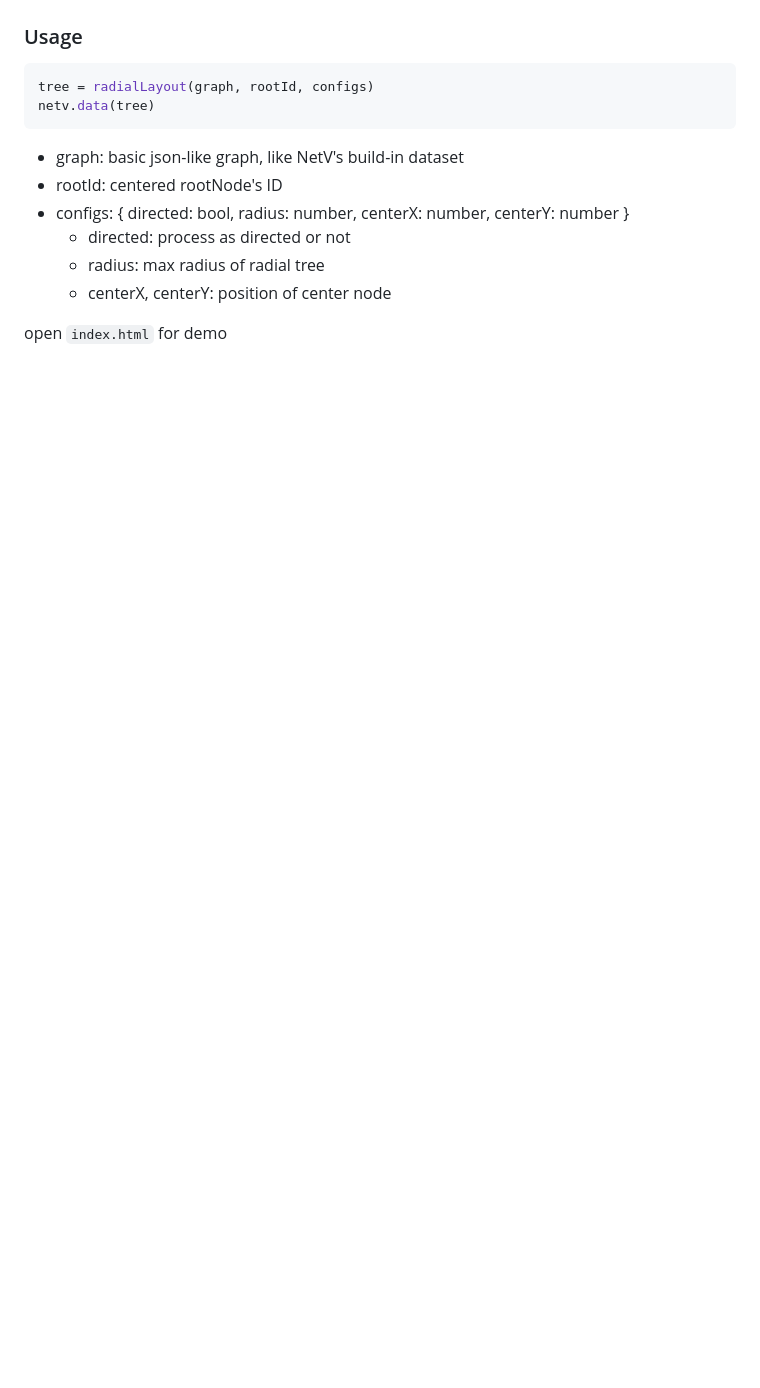
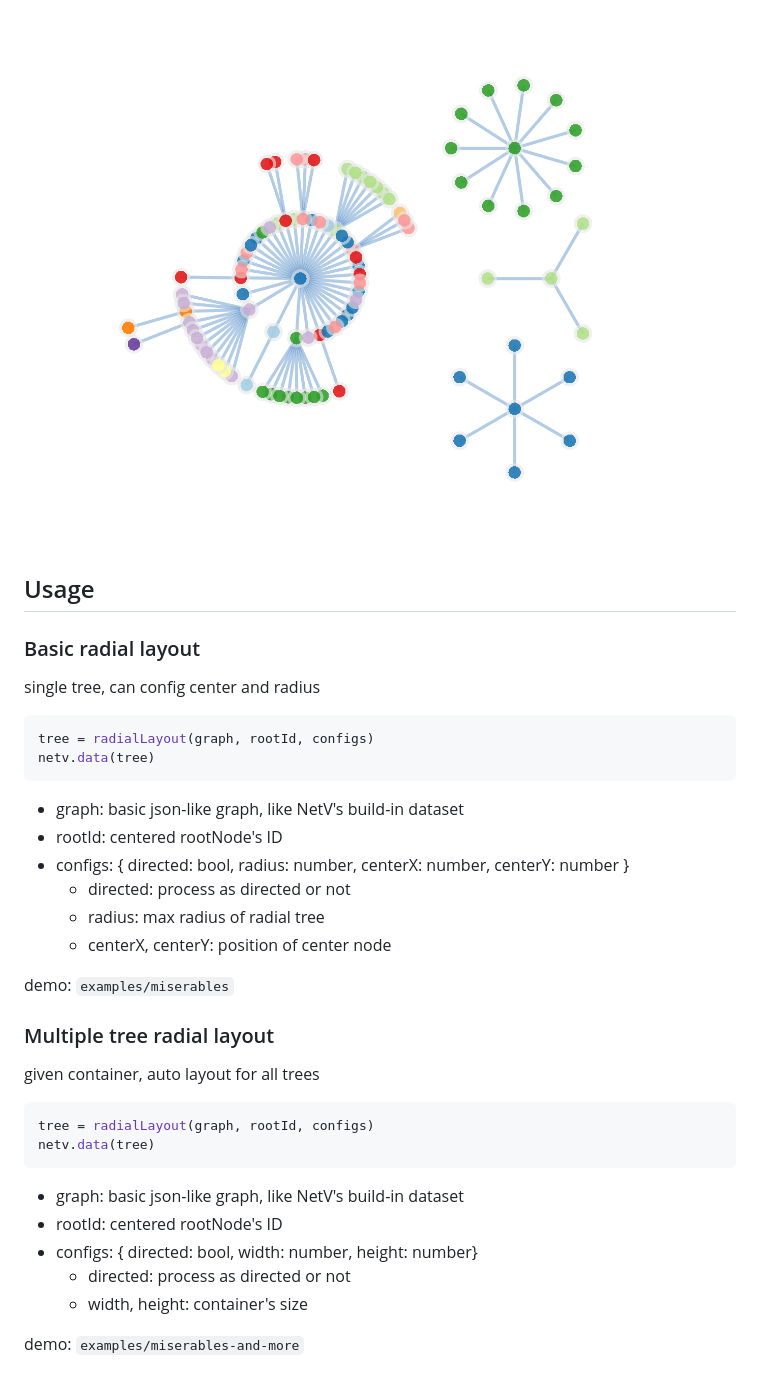
Before and after one commit to brickmaker/netv-d3-radial-tree, a Markdown page: README.md, the part around the change. Drawn GitHub-style; pictures changed too: netv-radial-multiple.png (added); blank space fills up the shorter version.

Commit message:
feat: 🎸 multiple radial tree layout

````diff
--- a/README.md
+++ b/README.md
@@ -2,7 +2,12 @@
 
 ![](./netv-radial.png)
 
-### Usage
+![](./netv-radial-multiple.png)
+## Usage
+
+### Basic radial layout
+
+single tree, can config center and radius
 
 ```js
 tree = radialLayout(graph, rootId, configs)
@@ -16,4 +21,22 @@ netv.data(tree)
     * radius: max radius of radial tree
     * centerX, centerY: position of center node
 
-open `index.html` for demo
+demo: `examples/miserables`
+
+### Multiple tree radial layout
+
+given container, auto layout for all trees
+
+
+```js
+tree = radialLayout(graph, rootId, configs)
+netv.data(tree)
+```
+
+* graph: basic json-like graph, like NetV's build-in dataset
+* rootId: centered rootNode's ID
+* configs: { directed: bool, width: number, height: number}
+    * directed: process as directed or not
+    * width, height: container's size
+
+demo: `examples/miserables-and-more`
````
Also changed, not shown: 8 other files.
